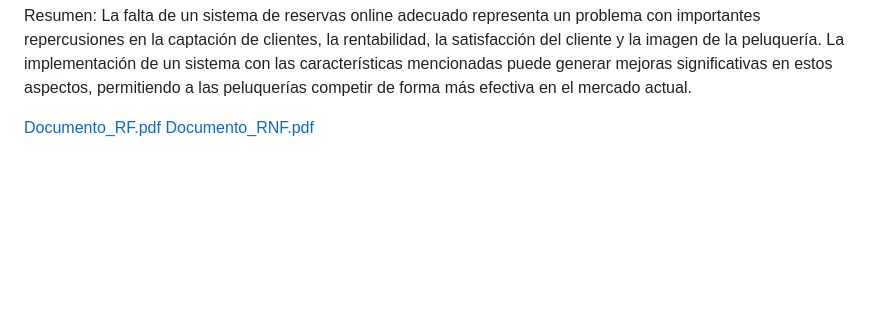
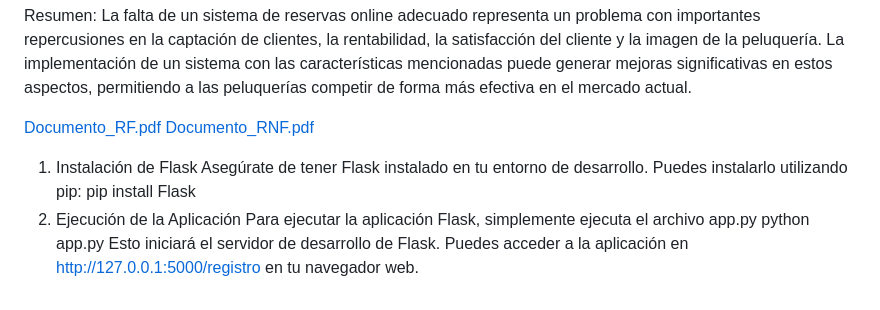
Before and after one commit to Dani71xd/Peluqueria-xd, a Markdown page: README.md, the part around the change. GitHub-like rendering; blank space fills up the shorter version.

Commit message:
Agregando instrucciones para usar aplicación readme
Descripción detallada de como iniciar la aplicacion

```diff
--- a/README.md
+++ b/README.md
@@ -45,3 +45,12 @@ La falta de un sistema de reservas online adecuado representa un problema con im
 
 [Documento_RF.pdf](https://github.com/Dani71xd/Peluqueria-xd/files/15271178/Documento_RF.pdf)
 [Documento_RNF.pdf](https://github.com/Dani71xd/Peluqueria-xd/files/15271180/Documento_RNF.pdf)
+
+
+1. Instalación de Flask
+Asegúrate de tener Flask instalado en tu entorno de desarrollo. Puedes instalarlo utilizando pip:
+pip install Flask
+2. Ejecución de la Aplicación
+Para ejecutar la aplicación Flask, simplemente ejecuta el archivo app.py
+python app.py
+Esto iniciará el servidor de desarrollo de Flask. Puedes acceder a la aplicación en http://127.0.0.1:5000/registro en tu navegador web.
```
